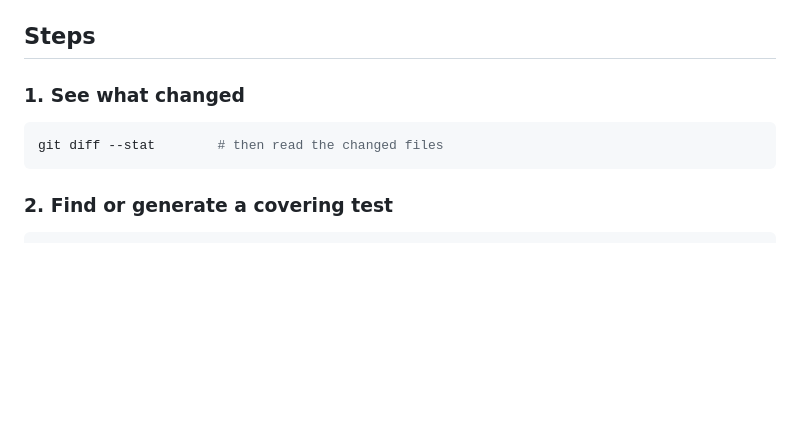
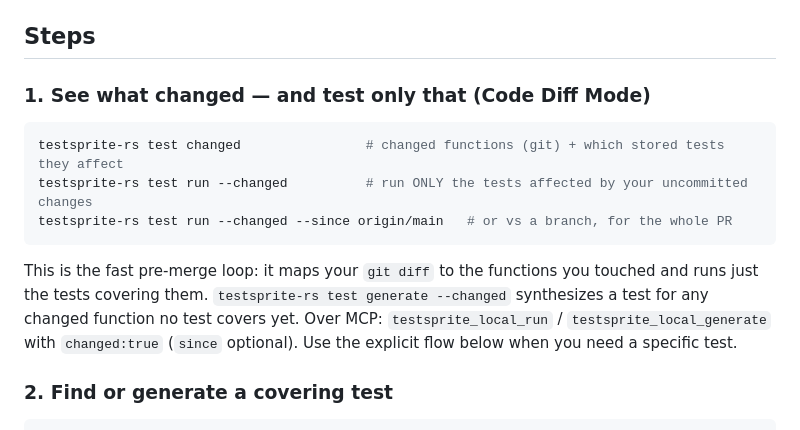
Before and after one commit to Miasin-Labs/testsprite-rs, a Markdown page: skills/testsprite-verify.md, the part around the change. GitHub-like rendering; blank space fills up the shorter version.

Commit message:
docs(skills): teach Code Diff Mode + ci init + --doc
verify skill: Step 1 now leads with Code Diff Mode (test changed / test run
--changed / generate --changed, incl. MCP changed:true) — the fast pre-merge
loop that maps git diff -> affected tests, replacing the manual 'git diff --stat
then hunt for a test' flow. onboard skill: test generate --doc (PRD from a
README/spec) in the seed step, and ci init in the handoff.

````diff
--- a/skills/testsprite-verify.md
+++ b/skills/testsprite-verify.md
@@ -18,10 +18,17 @@ typecheck, and lint do **not** count.
 
 ## Steps
 
-### 1. See what changed
+### 1. See what changed — and test only that (Code Diff Mode)
 ```bash
-git diff --stat        # then read the changed files
+testsprite-rs test changed                # changed functions (git) + which stored tests they affect
+testsprite-rs test run --changed          # run ONLY the tests affected by your uncommitted changes
+testsprite-rs test run --changed --since origin/main   # or vs a branch, for the whole PR
 ```
+This is the fast pre-merge loop: it maps your `git diff` to the functions you
+touched and runs just the tests covering them. `testsprite-rs test generate
+--changed` synthesizes a test for any changed function no test covers yet. Over
+MCP: `testsprite_local_run` / `testsprite_local_generate` with `changed:true`
+(`since` optional). Use the explicit flow below when you need a specific test.
 
 ### 2. Find or generate a covering test
 ```bash
````
Also changed, not shown: skills/testsprite-onboard.md (+3 -1 lines).
